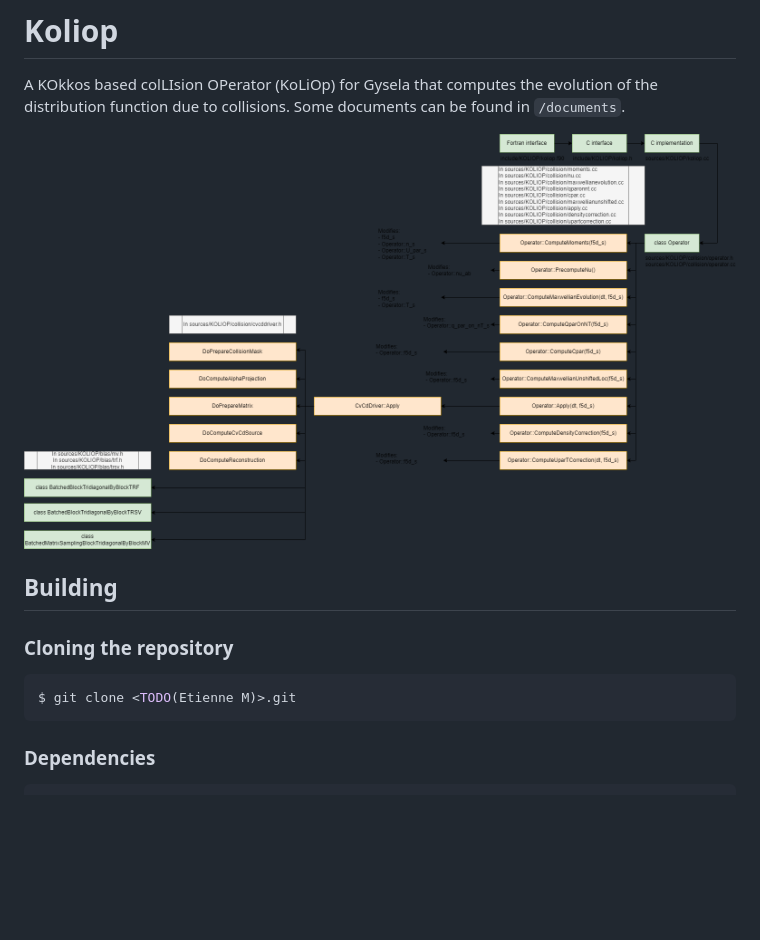
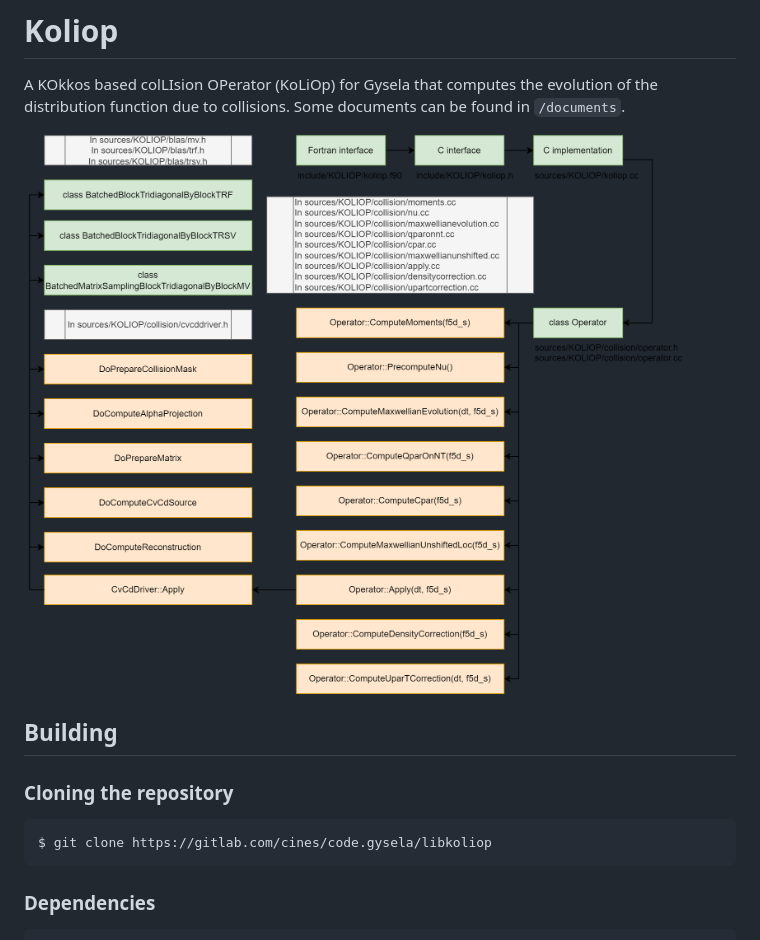
Before and after one commit to gyselax/gysela-collisions, a Markdown page: README.md, the part around the change. GitHub-like rendering; pictures changed too: documents/KOLIOP_Architecture.png; blank space fills up the shorter version.

Commit message:
Comment and architecture

````diff
--- a/README.md
+++ b/README.md
@@ -9,7 +9,7 @@ A KOkkos based colLIsion OPerator (KoLiOp) for Gysela that computes the evolutio
 ### Cloning the repository
 
 ```bash
-$ git clone <TODO(Etienne M)>.git
+$ git clone https://gitlab.com/cines/code.gysela/libkoliop
 ```
 
 ### Dependencies
````
Also changed, not shown: 11 other files.
